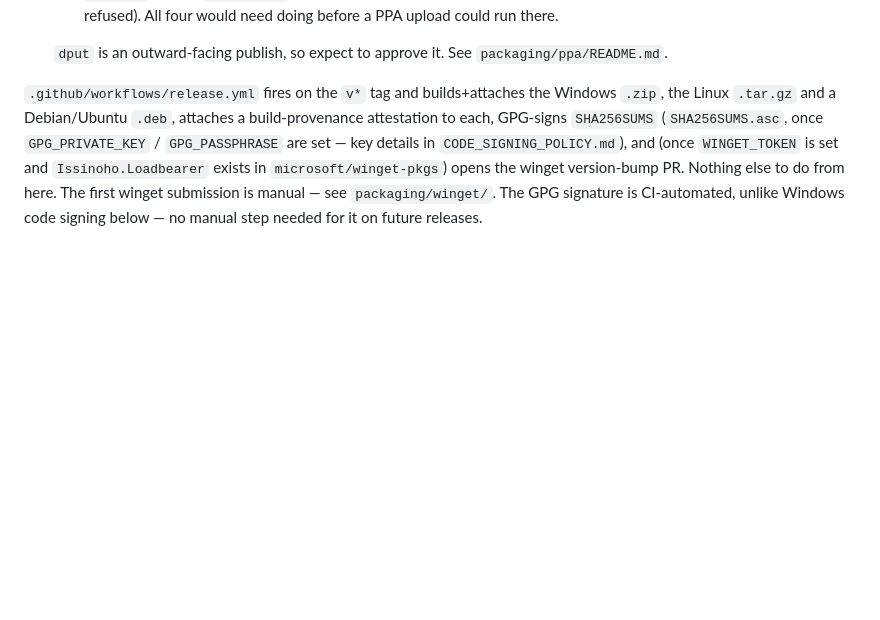
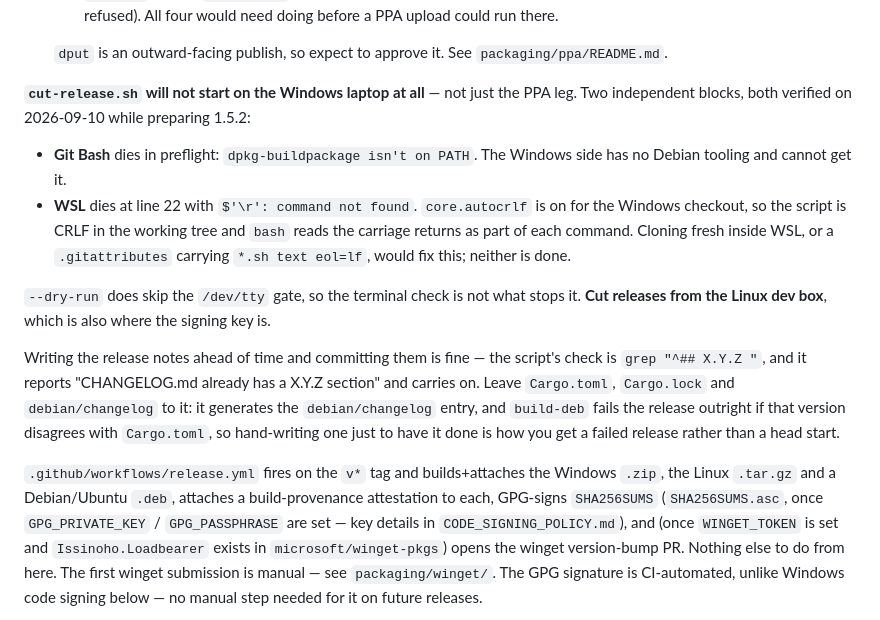
Before and after one commit to issinoho/loadbearer, a Markdown page: CLAUDE.md, the part around the change. GitHub-like rendering; blank space fills up the shorter version.

```diff
--- a/CLAUDE.md
+++ b/CLAUDE.md
@@ -59,6 +59,30 @@ undo. The steps by hand, which is what it automates:
 
    `dput` is an outward-facing publish, so expect to approve it.
    See `packaging/ppa/README.md`.
+
+**`cut-release.sh` will not start on the Windows laptop at all** — not just the
+PPA leg. Two independent blocks, both verified on 2026-09-10 while preparing
+1.5.2:
+
+- **Git Bash** dies in preflight: `dpkg-buildpackage isn't on PATH`. The
+  Windows side has no Debian tooling and cannot get it.
+- **WSL** dies at line 22 with `$'\r': command not found`. `core.autocrlf` is
+  on for the Windows checkout, so the script is CRLF in the working tree and
+  `bash` reads the carriage returns as part of each command. Cloning fresh
+  inside WSL, or a `.gitattributes` carrying `*.sh text eol=lf`, would fix
+  this; neither is done.
+
+`--dry-run` does skip the `/dev/tty` gate, so the terminal check is not what
+stops it. **Cut releases from the Linux dev box**, which is also where the
+signing key is.
+
+Writing the release notes ahead of time and committing them is fine — the
+script's check is `grep "^## X.Y.Z "`, and it reports "CHANGELOG.md already has
+a X.Y.Z section" and carries on. Leave `Cargo.toml`, `Cargo.lock` and
+`debian/changelog` to it: it generates the `debian/changelog` entry, and
+`build-deb` fails the release outright if that version disagrees with
+`Cargo.toml`, so hand-writing one just to have it done is how you get a failed
+release rather than a head start.
 
 `.github/workflows/release.yml` fires on the `v*` tag and builds+attaches the
 Windows `.zip`, the Linux `.tar.gz` and a Debian/Ubuntu `.deb`, attaches a
```
Also changed, not shown: CHANGELOG.md (+37 -0 lines).
